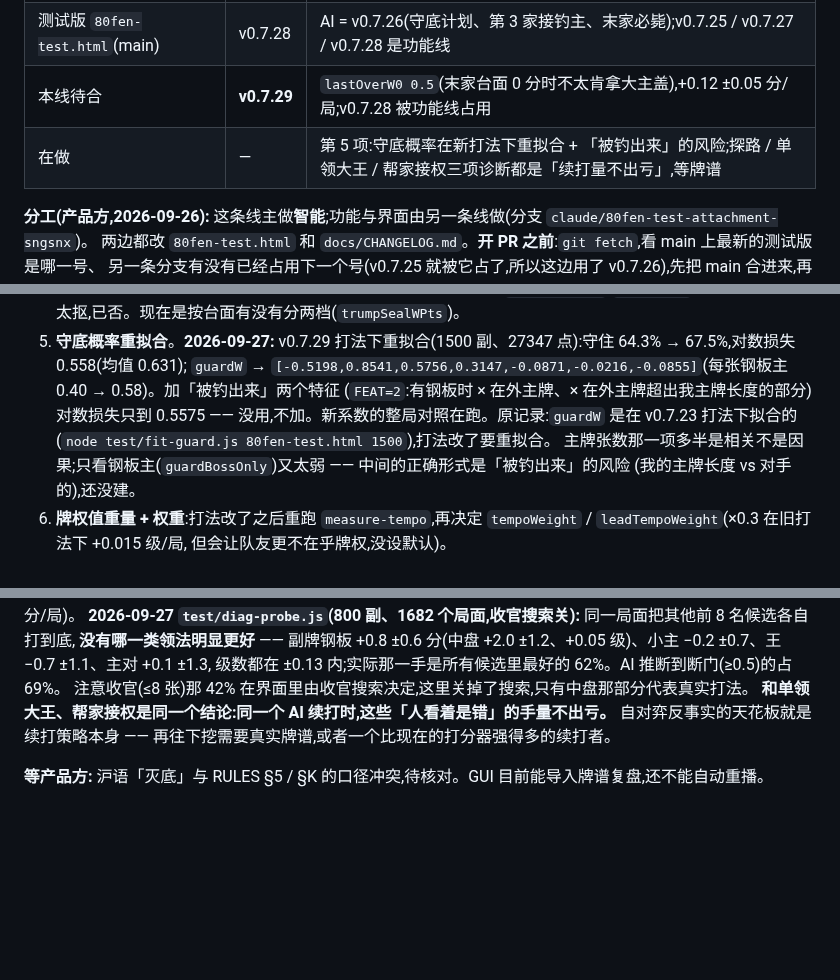
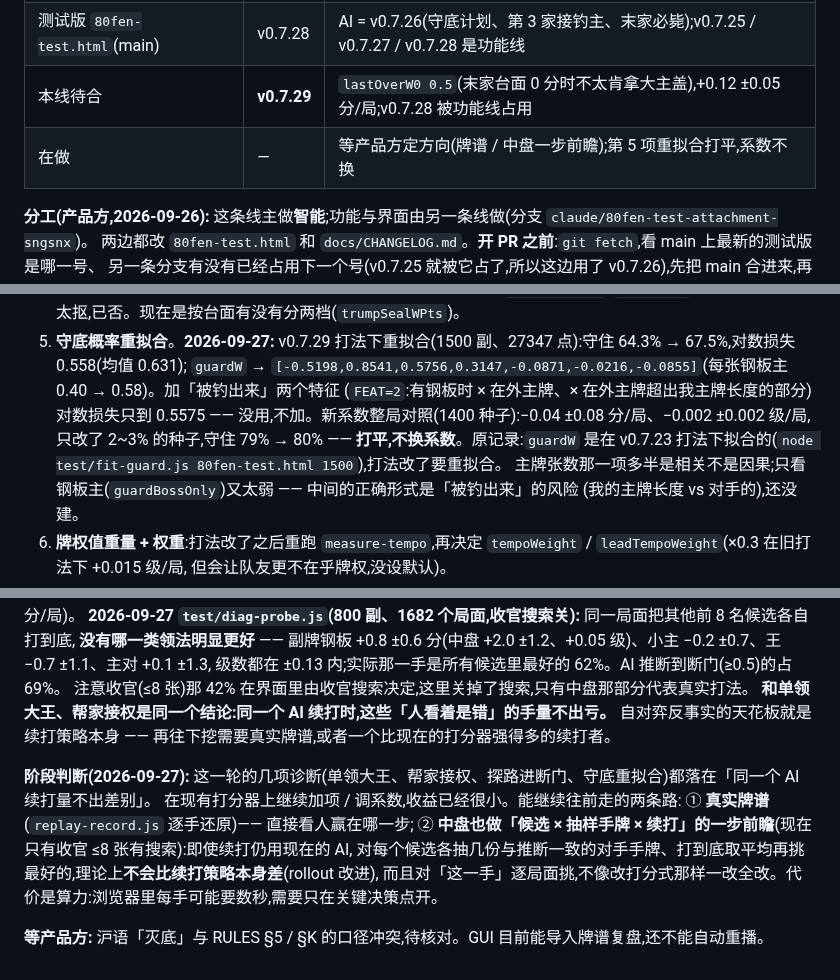
Before and after one commit to ChannonTian/80fen, a Markdown page: docs/notes/ai-progress.md, 3 parts joined by grey strips. Rendered like a GitHub page; blank space fills up the shorter version.

Commit message:
ai-progress:守底重拟合打平(不换系数);阶段判断 —— 打分器调参收益已小,下一步是牌谱或中盘一步前瞻
Co-Authored-By: Claude Opus 5.5 <noreply@anthropic.com>
Claude-Session: https://claude.ai/code/session_01R3moMxwa2pKhrpckdwppPu

```diff
--- a/docs/notes/ai-progress.md
+++ b/docs/notes/ai-progress.md
@@ -13,7 +13,7 @@
 | 正式版 `index.html` | v0.7.19 | 没有产品方同意不动 |
 | 测试版 `80fen-test.html`(main) | v0.7.28 | AI = v0.7.26(守底计划、第 3 家接钓主、末家必毙);v0.7.25 / v0.7.27 / v0.7.28 是功能线 |
 | 本线待合 | **v0.7.29** | `lastOverW0 0.5`(末家台面 0 分时不太肯拿大主盖),+0.12 ±0.05 分/局;v0.7.28 被功能线占用 |
-| 在做 | — | 第 5 项:守底概率在新打法下重拟合 + 「被钓出来」的风险;探路 / 单领大王 / 帮家接权三项诊断都是「续打量不出亏」,等牌谱 |
+| 在做 | — | 等产品方定方向(牌谱 / 中盘一步前瞻);第 5 项重拟合打平,系数不换 |
 
 **分工(产品方,2026-09-26):** 这条线主做**智能**;功能与界面由另一条线做(分支 `claude/80fen-test-attachment-sngsnx`)。
 两边都改 `80fen-test.html` 和 `docs/CHANGELOG.md`。**开 PR 之前**:`git fetch`,看 main 上最新的测试版是哪一号、
@@ -70,7 +70,7 @@
    试过直接用 `oppSpendCeil`(`sealSpend`)—— 对手被估得太抠,已否。现在是按台面有没有分两档(`trumpSealWPts`)。
 5. **守底概率重拟合**。**2026-09-27:** v0.7.29 打法下重拟合(1500 副、27347 点):守住 64.3% → 67.5%,对数损失 0.558(均值 0.631);
    `guardW` → `[-0.5198,0.8541,0.5756,0.3147,-0.0871,-0.0216,-0.0855]`(每张钢板主 0.40 → 0.58)。加「被钓出来」两个特征
-   (`FEAT=2`:有钢板时 × 在外主牌、× 在外主牌超出我主牌长度的部分)对数损失只到 0.5575 —— 没用,不加。新系数的整局对照在跑。原记录:`guardW` 是在 v0.7.23 打法下拟合的(`node test/fit-guard.js 80fen-test.html 1500`),打法改了要重拟合。
+   (`FEAT=2`:有钢板时 × 在外主牌、× 在外主牌超出我主牌长度的部分)对数损失只到 0.5575 —— 没用,不加。新系数整局对照(1400 种子):−0.04 ±0.08 分/局、−0.002 ±0.002 级/局,只改了 2~3% 的种子,守住 79% → 80% —— **打平,不换系数**。原记录:`guardW` 是在 v0.7.23 打法下拟合的(`node test/fit-guard.js 80fen-test.html 1500`),打法改了要重拟合。
    主牌张数那一项多半是相关不是因果;只看钢板主(`guardBossOnly`)又太弱 —— 中间的正确形式是「被钓出来」的风险
    (我的主牌长度 vs 对手的),还没建。
 6. **牌权值重量 + 权重**:打法改了之后重跑 `measure-tempo`,再决定 `tempoWeight` / `leadTempoWeight`(×0.3 在旧打法下 +0.015 级/局,
@@ -89,4 +89,11 @@
 **和单领大王、帮家接权是同一个结论:同一个 AI 续打时,这些「人看着是错」的手量不出亏。** 自对弈反事实的天花板就是续打策略本身 ——
 再往下挖需要真实牌谱,或者一个比现在的打分器强得多的续打者。
 
+**阶段判断(2026-09-27):** 这一轮的几项诊断(单领大王、帮家接权、探路进断门、守底重拟合)都落在「同一个 AI 续打量不出差别」。
+在现有打分器上继续加项 / 调系数,收益已经很小。能继续往前走的两条路:
+① **真实牌谱**(`replay-record.js` 逐手还原)—— 直接看人赢在哪一步;
+② **中盘也做「候选 × 抽样手牌 × 续打」的一步前瞻**(现在只有收官 ≤8 张有搜索):即使续打仍用现在的 AI,
+   对每个候选各抽几份与推断一致的对手手牌、打到底取平均再挑最好的,理论上**不会比续打策略本身差**(rollout 改进),
+   而且对「这一手」逐局面挑,不像改打分式那样一改全改。代价是算力:浏览器里每手可能要数秒,需要只在关键决策点开。
+
 **等产品方:** 沪语「灭底」与 RULES §5 / §K 的口径冲突,待核对。GUI 目前能导入牌谱复盘,还不能自动重播。
```
